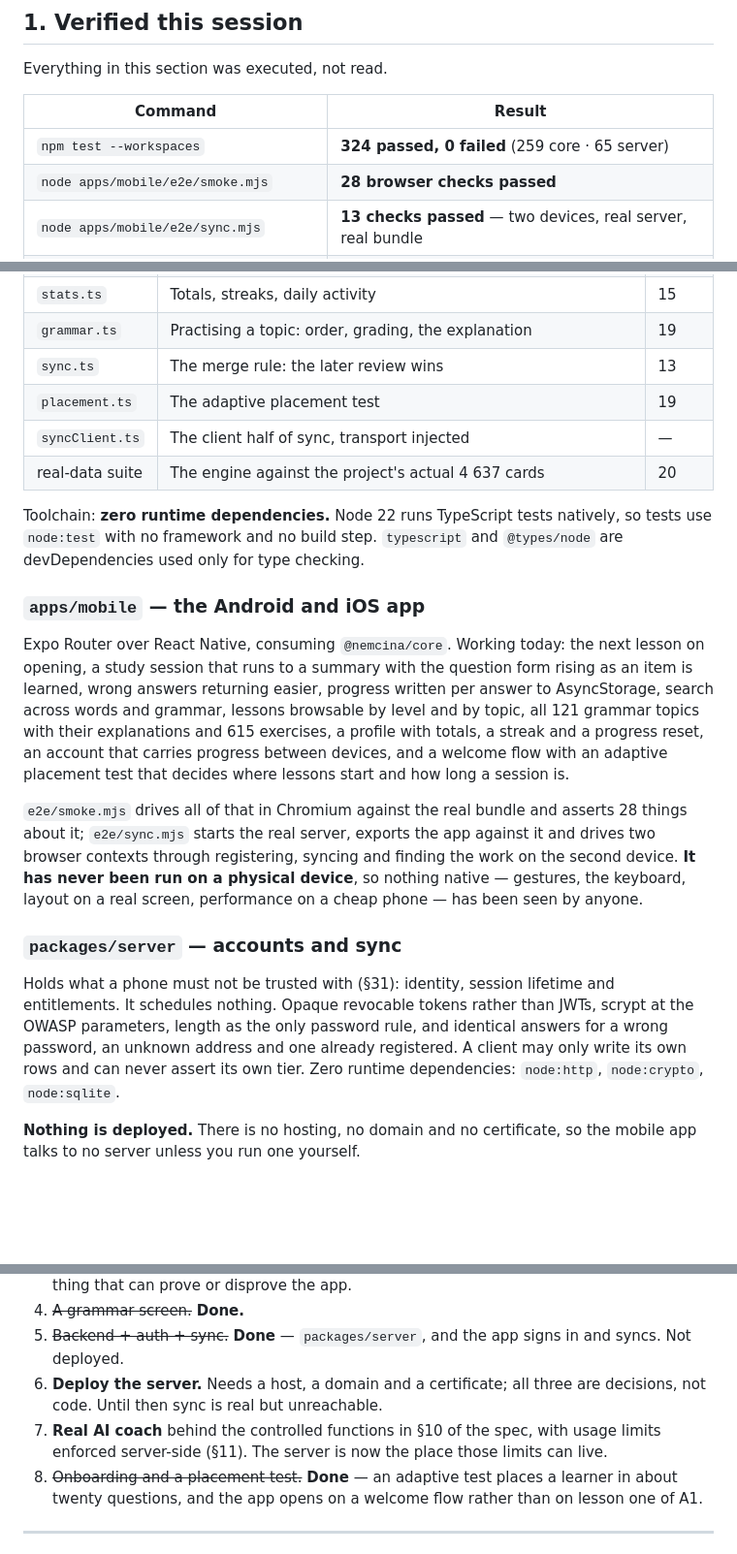
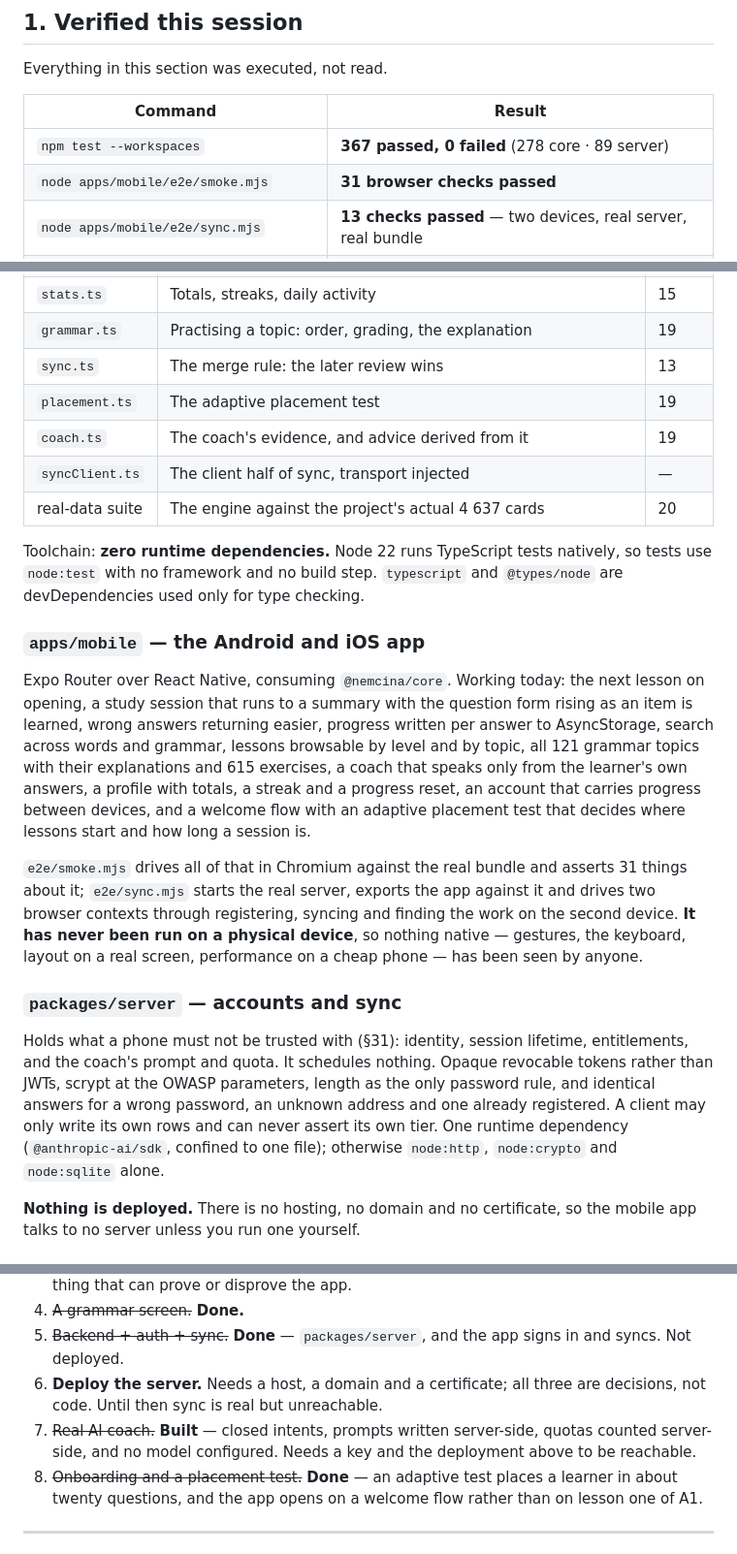
Before and after one commit to eduardjarnot1-lgtm/nemcina, a Markdown page: PROJECT_STATUS.md, 3 parts joined by grey strips. Shown at 97% size. Drawn GitHub-style; blank space fills up the shorter version.

Commit message:
docs: record the coach and what it still needs
Co-Authored-By: Claude Opus 5 <noreply@anthropic.com>
Claude-Session: https://claude.ai/code/session_019rWzmwyqNSn3EffMAmyH2R

```diff
--- a/PROJECT_STATUS.md
+++ b/PROJECT_STATUS.md
@@ -17,8 +17,8 @@ Everything in this section was executed, not read.
 
 | Command | Result |
 |---|---|
-| `npm test --workspaces` | **324 passed, 0 failed** (259 core · 65 server) |
-| `node apps/mobile/e2e/smoke.mjs` | **28 browser checks passed** |
+| `npm test --workspaces` | **367 passed, 0 failed** (278 core · 89 server) |
+| `node apps/mobile/e2e/smoke.mjs` | **31 browser checks passed** |
 | `node apps/mobile/e2e/sync.mjs` | **13 checks passed** — two devices, real server, real bundle |
 | `npx tsc --noEmit` (core, server, mobile) | clean |
 | `python3 app/tools/validate_content.py` | **PASSED** — 110 384 checks, 0 errors, 1 warning |
@@ -74,6 +74,7 @@ German-specific branching.
 | `grammar.ts` | Practising a topic: order, grading, the explanation | 19 |
 | `sync.ts` | The merge rule: the later review wins | 13 |
 | `placement.ts` | The adaptive placement test | 19 |
+| `coach.ts` | The coach's evidence, and advice derived from it | 19 |
 | `syncClient.ts` | The client half of sync, transport injected | — |
 | real-data suite | The engine against the project's actual 4 637 cards | 20 |
 
@@ -88,13 +89,14 @@ the next lesson on opening, a study session that runs to a summary with the
 question form rising as an item is learned, wrong answers returning easier,
 progress written per answer to AsyncStorage, search across words and grammar,
 lessons browsable by level and by topic, all 121 grammar topics with their
-explanations and 615 exercises, a profile with totals, a streak and a progress
-reset, an account that carries progress between devices, and a welcome flow
+explanations and 615 exercises, a coach that speaks only from the learner's own
+answers, a profile with totals, a streak and a progress reset, an account that
+carries progress between devices, and a welcome flow
 with an adaptive placement test that decides where lessons start and how long
 a session is.
 
 `e2e/smoke.mjs` drives all of that in Chromium against the real bundle and
-asserts 28 things about it; `e2e/sync.mjs` starts the real server, exports the
+asserts 31 things about it; `e2e/sync.mjs` starts the real server, exports the
 app against it and drives two browser contexts through registering, syncing and
 finding the work on the second device. **It has never been run on a physical device**, so
 nothing native — gestures, the keyboard, layout on a real screen, performance
@@ -102,12 +104,13 @@ on a cheap phone — has been seen by anyone.
 
 ### `packages/server` — accounts and sync
 
-Holds what a phone must not be trusted with (§31): identity, session lifetime
-and entitlements. It schedules nothing. Opaque revocable tokens rather than
+Holds what a phone must not be trusted with (§31): identity, session lifetime,
+entitlements, and the coach's prompt and quota. It schedules nothing. Opaque revocable tokens rather than
 JWTs, scrypt at the OWASP parameters, length as the only password rule, and
 identical answers for a wrong password, an unknown address and one already
 registered. A client may only write its own rows and can never assert its own
-tier. Zero runtime dependencies: `node:http`, `node:crypto`, `node:sqlite`.
+tier. One runtime dependency (`@anthropic-ai/sdk`, confined to one file); otherwise
+`node:http`, `node:crypto` and `node:sqlite` alone.
 
 **Nothing is deployed.** There is no hosting, no domain and no certificate, so
 the mobile app talks to no server unless you run one yourself.
@@ -225,9 +228,9 @@ mobile work is delayed, (a) is better than leaving two copies drifting.
    and syncs. Not deployed.
 6. **Deploy the server.** Needs a host, a domain and a certificate; all three
    are decisions, not code. Until then sync is real but unreachable.
-7. **Real AI coach** behind the controlled functions in §10 of the spec, with
-   usage limits enforced server-side (§11). The server is now the place those
-   limits can live.
+7. ~~Real AI coach.~~ **Built** — closed intents, prompts written server-side,
+   quotas counted server-side, and no model configured. Needs a key and the
+   deployment above to be reachable.
 8. ~~Onboarding and a placement test.~~ **Done** — an adaptive test places a
    learner in about twenty questions, and the app opens on a welcome flow
    rather than on lesson one of A1.
```
Also changed, not shown: other parts of PROJECT_STATUS.md (+3 -3 lines).
